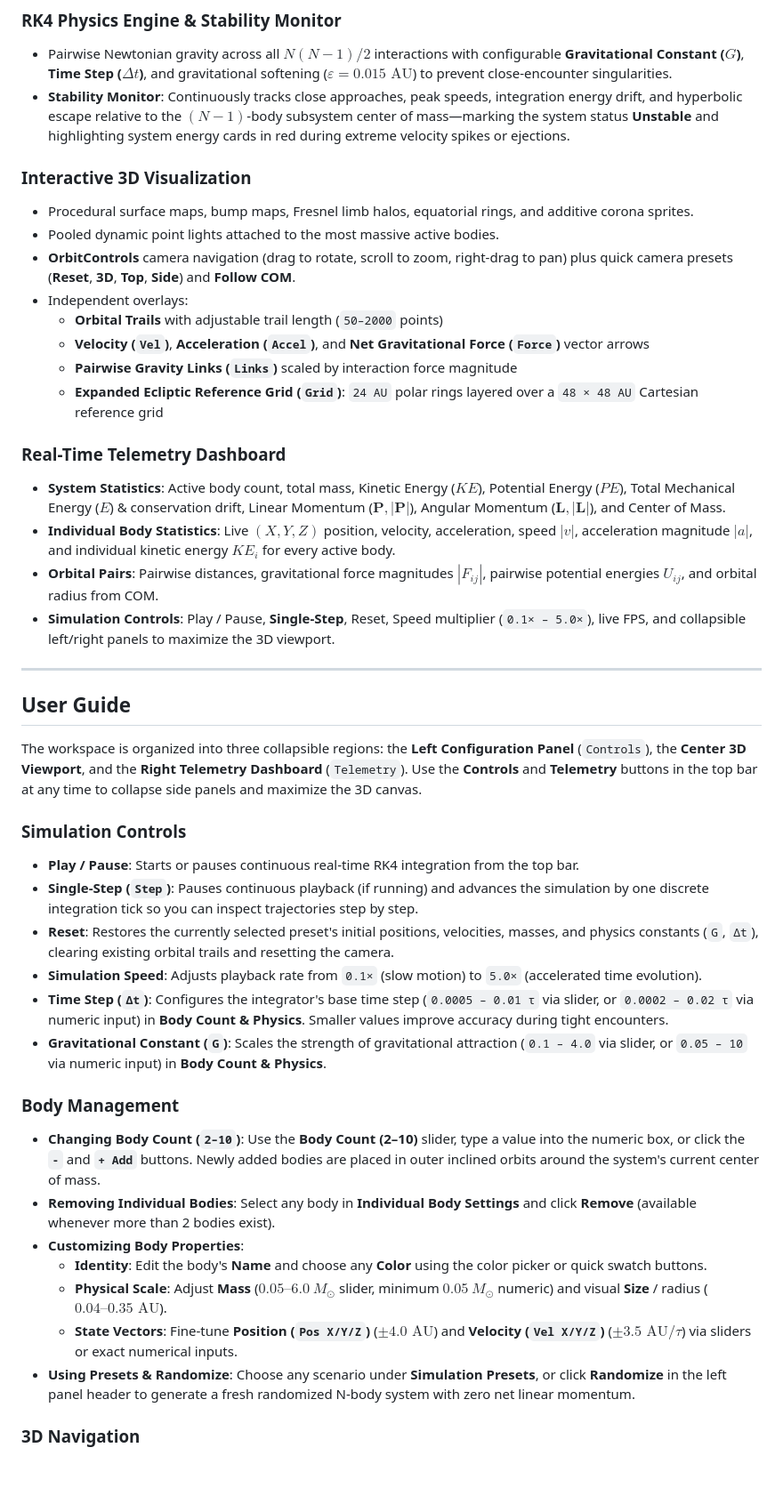
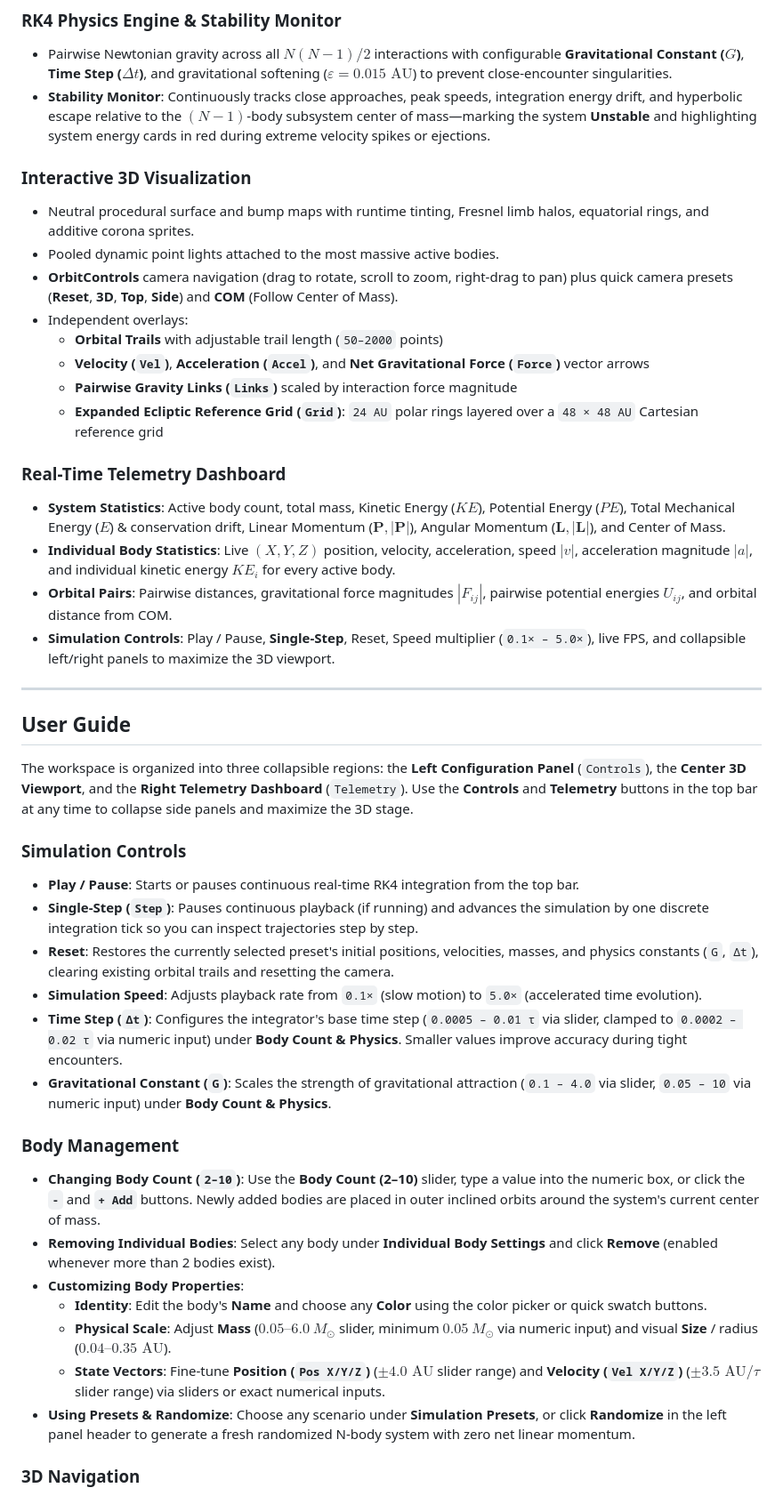
Before and after one commit to Darknown/Gravitas, a Markdown page: README.md, the part around one of its changes. Shown at 89% size. Drawn GitHub-style; blank space fills up the shorter version.

Commit message:
docs: update README and image assets
Refine the project description for clarity and replace placeholder documentation images with functional previews of the simulation and dashboard.

```diff
--- a/README.md
+++ b/README.md
@@ -65,12 +61,12 @@ An interactive, real-time 3D **N-Body Gravitational Simulator** built with React
 
 ### RK4 Physics Engine & Stability Monitor
 - Pairwise Newtonian gravity across all $N(N-1)/2$ interactions with configurable **Gravitational Constant ($G$)**, **Time Step ($\Delta t$)**, and gravitational softening ($\varepsilon = 0.015\text{ AU}$) to prevent close-encounter singularities.
-- **Stability Monitor**: Continuously tracks close approaches, peak speeds, integration energy drift, and hyperbolic escape relative to the $(N-1)$-body subsystem center of mass—marking the system status **Unstable** and highlighting system energy cards in red during extreme velocity spikes or ejections.
+- **Stability Monitor**: Continuously tracks close approaches, peak speeds, integration energy drift, and hyperbolic escape relative to the $(N-1)$-body subsystem center of mass—marking the system **Unstable** and highlighting system energy cards in red during extreme velocity spikes or ejections.
 
 ### Interactive 3D Visualization
-- Procedural surface maps, bump maps, Fresnel limb halos, equatorial rings, and additive corona sprites.
+- Neutral procedural surface and bump maps with runtime tinting, Fresnel limb halos, equatorial rings, and additive corona sprites.
 - Pooled dynamic point lights attached to the most massive active bodies.
-- **OrbitControls** camera navigation (drag to rotate, scroll to zoom, right-drag to pan) plus quick camera presets (**Reset**, **3D**, **Top**, **Side**) and **Follow COM**.
+- **OrbitControls** camera navigation (drag to rotate, scroll to zoom, right-drag to pan) plus quick camera presets (**Reset**, **3D**, **Top**, **Side**) and **COM** (Follow Center of Mass).
 - Independent overlays:
   - **Orbital Trails** with adjustable trail length (`50–2000` points)
   - **Velocity (`Vel`)**, **Acceleration (`Accel`)**, and **Net Gravitational Force (`Force`)** vector arrows
@@ -80,30 +76,30 @@ An interactive, real-time 3D **N-Body Gravitational Simulator** built with React
 ### Real-Time Telemetry Dashboard
 - **System Statistics**: Active body count, total mass, Kinetic Energy ($KE$), Potential Energy ($PE$), Total Mechanical Energy ($E$) & conservation drift, Linear Momentum ($\mathbf{P}, |\mathbf{P}|$), Angular Momentum ($\mathbf{L}, |\mathbf{L}|$), and Center of Mass.
 - **Individual Body Statistics**: Live $(X, Y, Z)$ position, velocity, acceleration, speed $|v|$, acceleration magnitude $|a|$, and individual kinetic energy $KE_i$ for every active body.
-- **Orbital Pairs**: Pairwise distances, gravitational force magnitudes $|F_{ij}|$, pairwise potential energies $U_{ij}$, and orbital radius from COM.
+- **Orbital Pairs**: Pairwise distances, gravitational force magnitudes $|F_{ij}|$, pairwise potential energies $U_{ij}$, and orbital distance from COM.
 - **Simulation Controls**: Play / Pause, **Single-Step**, Reset, Speed multiplier (`0.1× – 5.0×`), live FPS, and collapsible left/right panels to maximize the 3D viewport.
 
 ---
 
 ## User Guide
 
-The workspace is organized into three collapsible regions: the **Left Configuration Panel** (`Controls`), the **Center 3D Viewport**, and the **Right Telemetry Dashboard** (`Telemetry`). Use the **Controls** and **Telemetry** buttons in the top bar at any time to collapse side panels and maximize the 3D canvas.
+The workspace is organized into three collapsible regions: the **Left Configuration Panel** (`Controls`), the **Center 3D Viewport**, and the **Right Telemetry Dashboard** (`Telemetry`). Use the **Controls** and **Telemetry** buttons in the top bar at any time to collapse side panels and maximize the 3D stage.
 
 ### Simulation Controls
 - **Play / Pause**: Starts or pauses continuous real-time RK4 integration from the top bar.
 - **Single-Step (`Step`)**: Pauses continuous playback (if running) and advances the simulation by one discrete integration tick so you can inspect trajectories step by step.
 - **Reset**: Restores the currently selected preset's initial positions, velocities, masses, and physics constants (`G`, `Δt`), clearing existing orbital trails and resetting the camera.
 - **Simulation Speed**: Adjusts playback rate from `0.1×` (slow motion) to `5.0×` (accelerated time evolution).
-- **Time Step (`Δt`)**: Configures the integrator's base time step (`0.0005 – 0.01 τ` via slider, or `0.0002 – 0.02 τ` via numeric input) in **Body Count & Physics**. Smaller values improve accuracy during tight encounters.
-- **Gravitational Constant (`G`)**: Scales the strength of gravitational attraction (`0.1 – 4.0` via slider, or `0.05 – 10` via numeric input) in **Body Count & Physics**.
+- **Time Step (`Δt`)**: Configures the integrator's base time step (`0.0005 – 0.01 τ` via slider, clamped to `0.0002 – 0.02 τ` via numeric input) under **Body Count & Physics**. Smaller values improve accuracy during tight encounters.
+- **Gravitational Constant (`G`)**: Scales the strength of gravitational attraction (`0.1 – 4.0` via slider, `0.05 – 10` via numeric input) under **Body Count & Physics**.
 
 ### Body Management
 - **Changing Body Count (`2–10`)**: Use the **Body Count (2–10)** slider, type a value into the numeric box, or click the **`-`** and **`+ Add`** buttons. Newly added bodies are placed in outer inclined orbits around the system's current center of mass.
-- **Removing Individual Bodies**: Select any body in **Individual Body Settings** and click **Remove** (available whenever more than 2 bodies exist).
+- **Removing Individual Bodies**: Select any body under **Individual Body Settings** and click **Remove** (enabled whenever more than 2 bodies exist).
 - **Customizing Body Properties**:
   - **Identity**: Edit the body's **Name** and choose any **Color** using the color picker or quick swatch buttons.
-  - **Physical Scale**: Adjust **Mass** ($0.05\text{–}6.0\ M_\odot$ slider, minimum $0.05\ M_\odot$ numeric) and visual **Size** / radius ($0.04\text{–}0.35\text{ AU}$).
-  - **State Vectors**: Fine-tune **Position (`Pos X/Y/Z`)** ($\pm 4.0\text{ AU}$) and **Velocity (`Vel X/Y/Z`)** ($\pm 3.5\text{ AU}/\tau$) via sliders or exact numerical inputs.
+  - **Physical Scale**: Adjust **Mass** ($0.05\text{–}6.0\ M_\odot$ slider, minimum $0.05\ M_\odot$ via numeric input) and visual **Size** / radius ($0.04\text{–}0.35\text{ AU}$).
+  - **State Vectors**: Fine-tune **Position (`Pos X/Y/Z`)** ($\pm 4.0\text{ AU}$ slider range) and **Velocity (`Vel X/Y/Z`)** ($\pm 3.5\text{ AU}/\tau$ slider range) via sliders or exact numerical inputs.
 - **Using Presets & Randomize**: Choose any scenario under **Simulation Presets**, or click **Randomize** in the left panel header to generate a fresh randomized N-body system with zero net linear momentum.
 
 ### 3D Navigation
```
Also changed, not shown: other parts of README.md (+29 -16 lines), docs/images/body-configuration.png (added), docs/images/main-simulation.png (added), docs/images/telemetry-dashboard.png (added), docs/images/three-body-figure-8.png (added).
